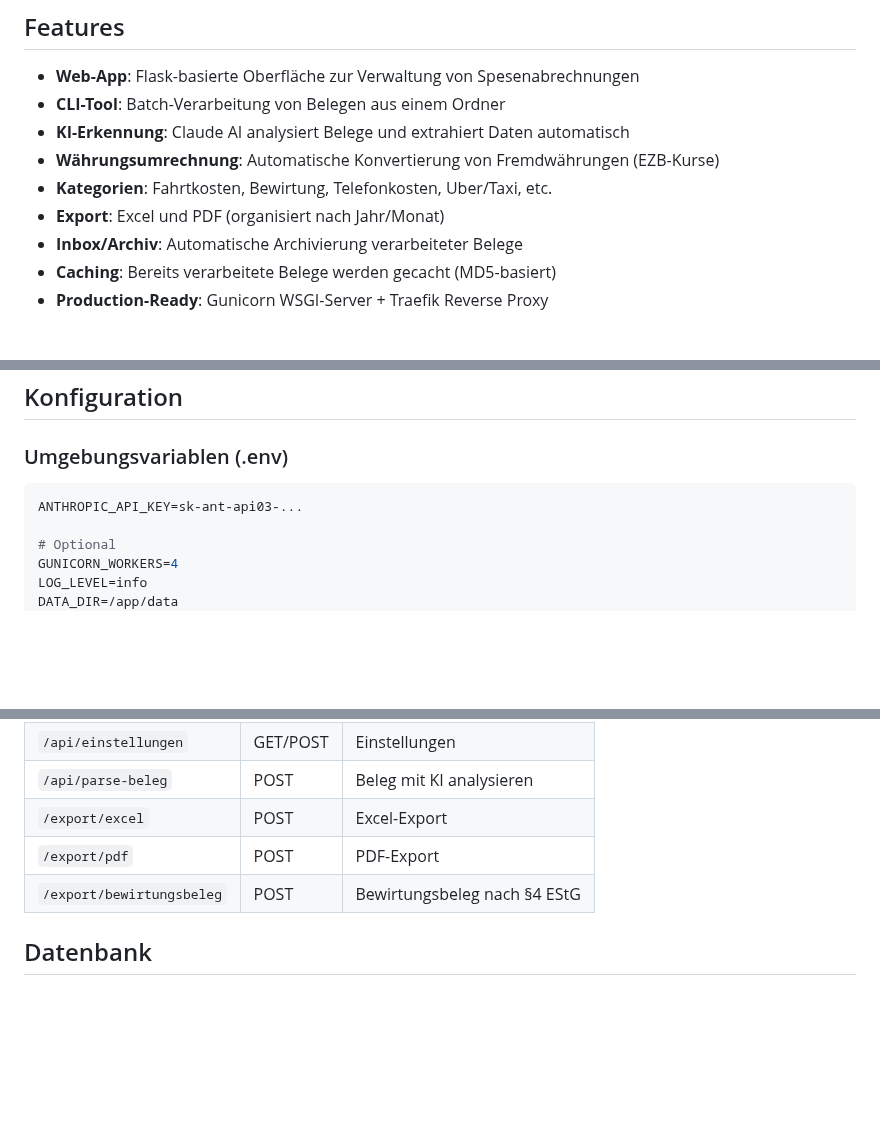
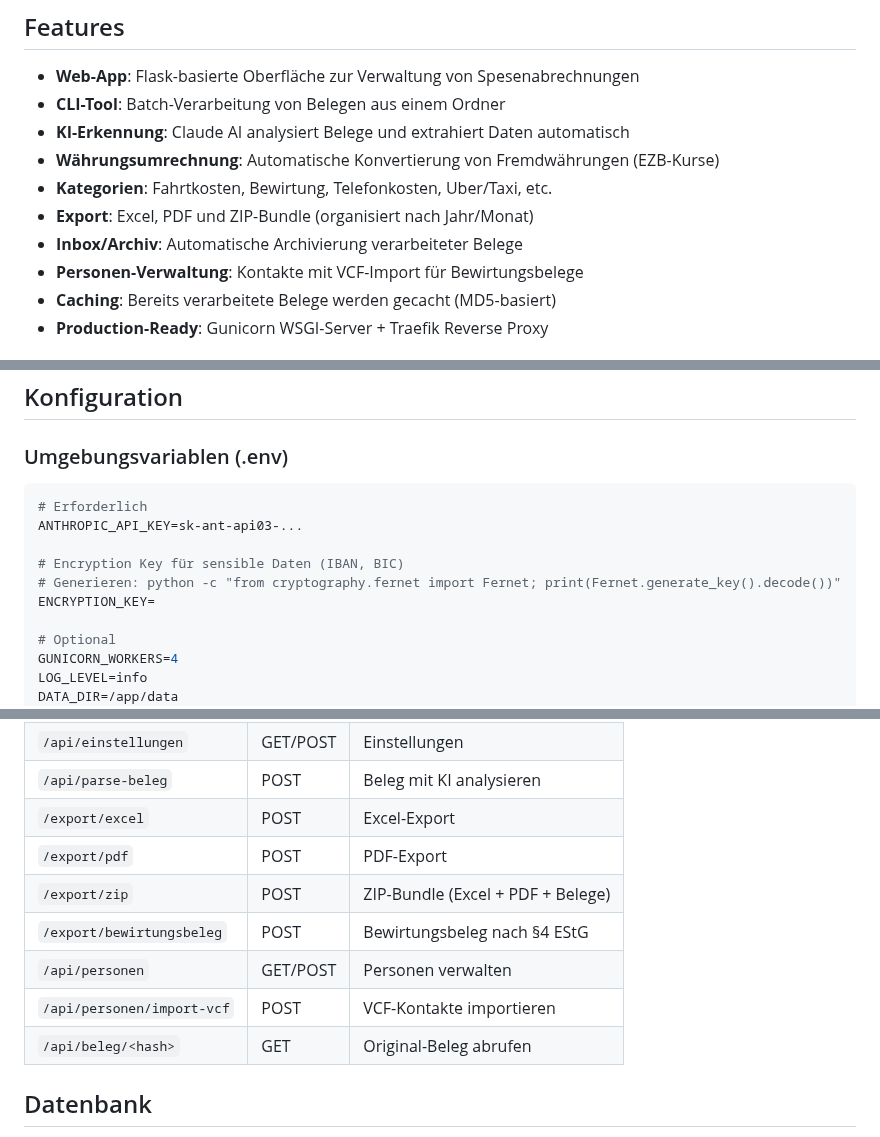
Before and after one commit to dkd-dobberkau/spesen-app, a Markdown page: README.md, 3 parts joined by grey strips. Drawn GitHub-style; blank space fills up the shorter version.

Commit message:
Update README with new features and encryption key documentation
- Add ZIP export, VCF import, and person management to features
- Rename Fahrtkostenpauschale to Fahrtkosten ÖPNV
- Document ENCRYPTION_KEY environment variable
- Add new API endpoints to documentation
- Update security section with env-based key storage

🤖 Generated with [Claude Code](https://claude.com/claude-code)

Co-Authored-By: Claude <noreply@anthropic.com>

````diff
--- a/README.md
+++ b/README.md
@@ -9,8 +9,9 @@ Automatische Spesenabrechnung mit KI-gestützter Belegerkennung.
 - **KI-Erkennung**: Claude AI analysiert Belege und extrahiert Daten automatisch
 - **Währungsumrechnung**: Automatische Konvertierung von Fremdwährungen (EZB-Kurse)
 - **Kategorien**: Fahrtkosten, Bewirtung, Telefonkosten, Uber/Taxi, etc.
-- **Export**: Excel und PDF (organisiert nach Jahr/Monat)
+- **Export**: Excel, PDF und ZIP-Bundle (organisiert nach Jahr/Monat)
 - **Inbox/Archiv**: Automatische Archivierung verarbeiteter Belege
+- **Personen-Verwaltung**: Kontakte mit VCF-Import für Bewirtungsbelege
 - **Caching**: Bereits verarbeitete Belege werden gecacht (MD5-basiert)
 - **Production-Ready**: Gunicorn WSGI-Server + Traefik Reverse Proxy
 
@@ -187,7 +188,12 @@ Fremdwährungen (CHF, DKK, USD, etc.) werden automatisch nach EUR konvertiert:
 ### Umgebungsvariablen (.env)
 
 ```env
+# Erforderlich
 ANTHROPIC_API_KEY=sk-ant-api03-...
+
+# Encryption Key für sensible Daten (IBAN, BIC)
+# Generieren: python -c "from cryptography.fernet import Fernet; print(Fernet.generate_key().decode())"
+ENCRYPTION_KEY=
 
 # Optional
 GUNICORN_WORKERS=4
@@ -212,7 +218,11 @@ Die App enthält die deutschen Verpflegungspauschalen 2025 für verschiedene Lä
 | `/api/parse-beleg` | POST | Beleg mit KI analysieren |
 | `/export/excel` | POST | Excel-Export |
 | `/export/pdf` | POST | PDF-Export |
+| `/export/zip` | POST | ZIP-Bundle (Excel + PDF + Belege) |
 | `/export/bewirtungsbeleg` | POST | Bewirtungsbeleg nach §4 EStG |
+| `/api/personen` | GET/POST | Personen verwalten |
+| `/api/personen/import-vcf` | POST | VCF-Kontakte importieren |
+| `/api/beleg/<hash>` | GET | Original-Beleg abrufen |
 
 ## Datenbank
 
````
Also changed, not shown: other parts of README.md (+3 -2 lines).
